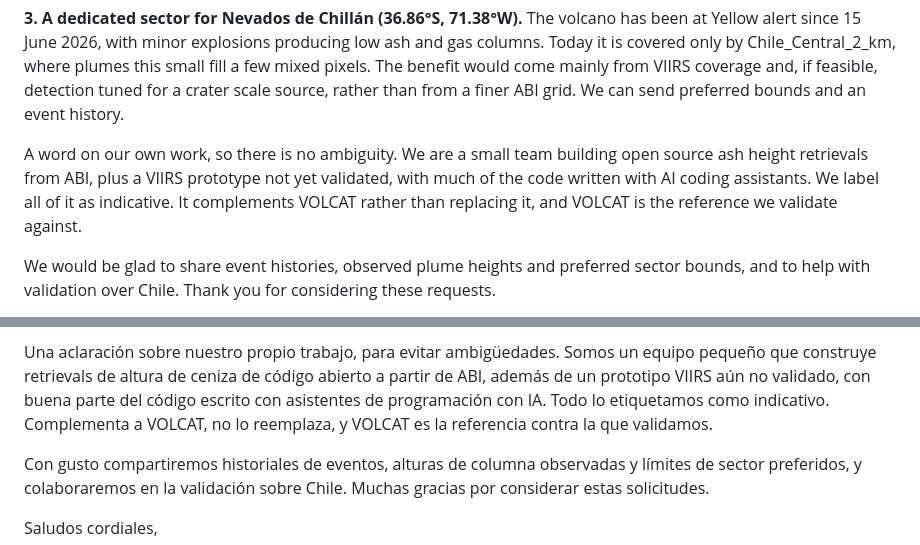
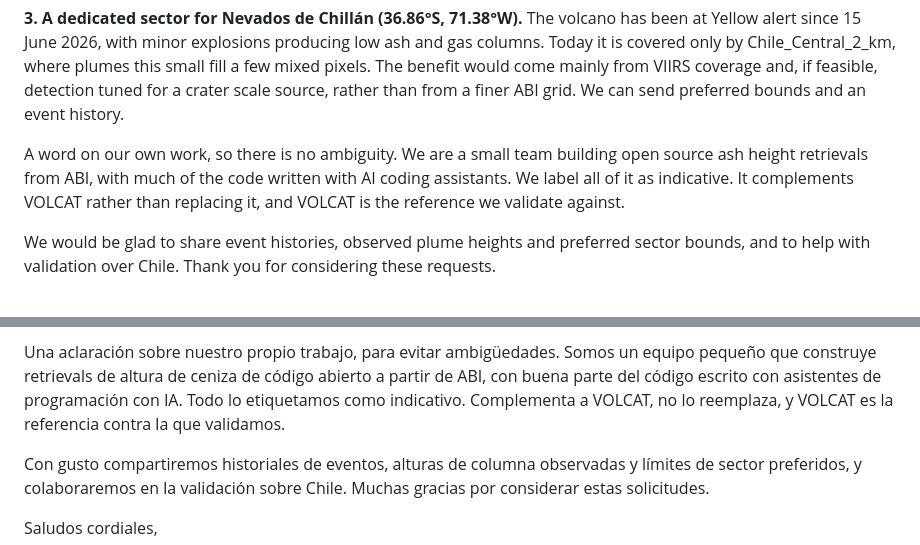
Before and after one commit to MendozaVolcanic/goes-volcanic-monitoring, a Markdown page: docs/EMAIL_SSEC_sectores_chillan_villarrica.md, 2 parts joined by grey strips. Drawn GitHub-style.

```diff
--- a/docs/EMAIL_SSEC_sectores_chillan_villarrica.md
+++ b/docs/EMAIL_SSEC_sectores_chillan_villarrica.md
@@ -62,8 +62,7 @@ for a crater scale source, rather than from a finer ABI grid. We can send prefer
 and an event history.
 
 A word on our own work, so there is no ambiguity. We are a small team building open source
-ash height retrievals from ABI, plus a VIIRS prototype not yet validated, with much of the
-code written with AI coding assistants. We label all of it as indicative. It complements
+ash height retrievals from ABI, with much of the code written with AI coding assistants. We label all of it as indicative. It complements
 VOLCAT rather than replacing it, and VOLCAT is the reference we validate against.
 
 We would be glad to share event histories, observed plume heights and preferred sector
@@ -118,8 +117,7 @@ grilla ABI más fina. Podemos enviar los límites preferidos y un historial de e
 
 Una aclaración sobre nuestro propio trabajo, para evitar ambigüedades. Somos un equipo
 pequeño que construye retrievals de altura de ceniza de código abierto a partir de ABI,
-además de un prototipo VIIRS aún no validado, con buena parte del código escrito con
-asistentes de programación con IA. Todo lo etiquetamos como indicativo. Complementa a VOLCAT,
+con buena parte del código escrito con asistentes de programación con IA. Todo lo etiquetamos como indicativo. Complementa a VOLCAT,
 no lo reemplaza, y VOLCAT es la referencia contra la que validamos.
 
 Con gusto compartiremos historiales de eventos, alturas de columna observadas y límites de
```
Also changed, not shown: other parts of docs/EMAIL_SSEC_sectores_chillan_villarrica.md (+6 -7 lines).
